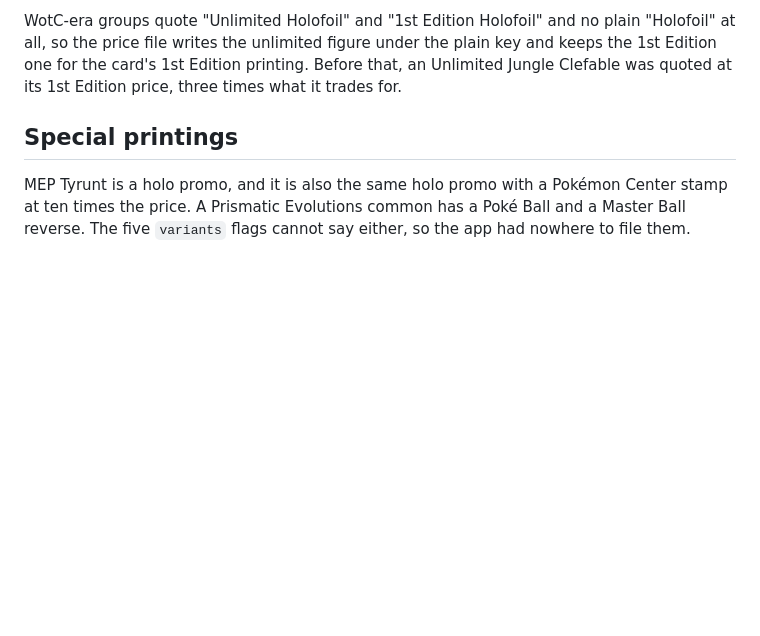
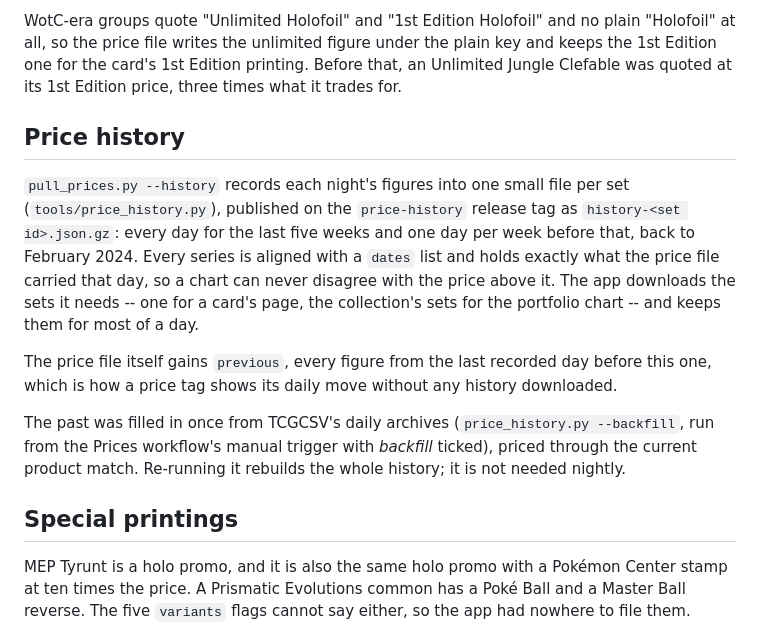
Before and after one commit to TronVonDoom/Pocketful-Catalog, a Markdown page: README.md, the part around the change. GitHub-like rendering; blank space fills up the shorter version.

Commit message:
Document the price history
Co-Authored-By: Claude Opus 5 <noreply@anthropic.com>

```diff
--- a/README.md
+++ b/README.md
@@ -96,6 +96,23 @@ WotC-era groups quote "Unlimited Holofoil" and "1st Edition Holofoil" and no pla
 "Holofoil" at all, so the price file writes the unlimited figure under the plain key and
 keeps the 1st Edition one for the card's 1st Edition printing. Before that, an Unlimited
 Jungle Clefable was quoted at its 1st Edition price, three times what it trades for.
+
+## Price history
+
+`pull_prices.py --history` records each night's figures into one small file per set
+(`tools/price_history.py`), published on the `price-history` release tag as
+`history-<set id>.json.gz`: every day for the last five weeks and one day per week before
+that, back to February 2024. Every series is aligned with a `dates` list and holds exactly
+what the price file carried that day, so a chart can never disagree with the price above
+it. The app downloads the sets it needs -- one for a card's page, the collection's sets for
+the portfolio chart -- and keeps them for most of a day.
+
+The price file itself gains `previous`, every figure from the last recorded day before
+this one, which is how a price tag shows its daily move without any history downloaded.
+
+The past was filled in once from TCGCSV's daily archives (`price_history.py --backfill`,
+run from the Prices workflow's manual trigger with *backfill* ticked), priced through the
+current product match. Re-running it rebuilds the whole history; it is not needed nightly.
 
 ## Special printings
 
```
